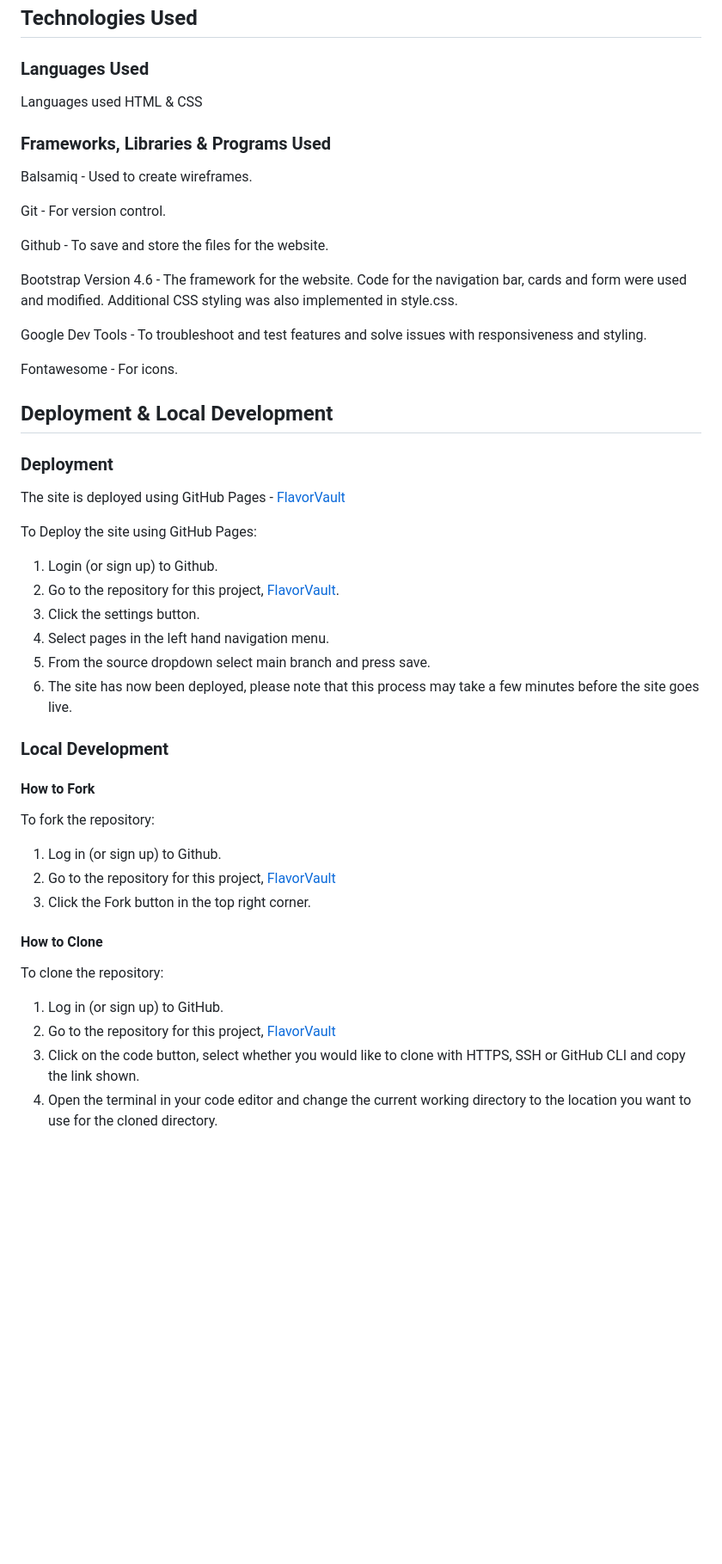
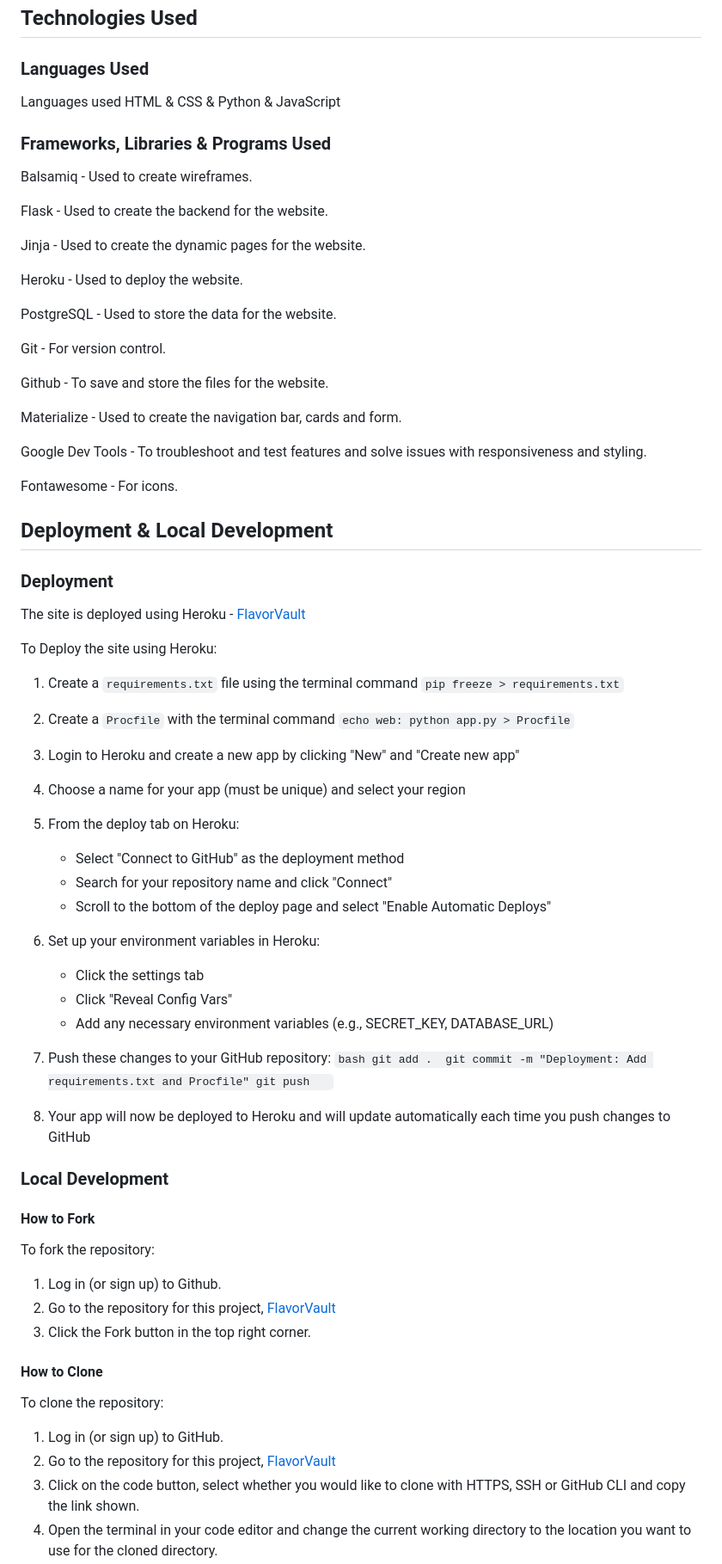
Before and after one commit to EthanPeters96/FlavorVault, a Markdown page: README.md, the part around the change printed below. Shown: that part at 86% size. GitHub-like rendering; blank space fills up the shorter version.

Commit message:
Update README.md to reflect broader audience, enhance deployment instructions, and revise feature descriptions; update .vscode/settings.json to include new keywords.

```diff
--- a/README.md
+++ b/README.md
@@ -111,17 +113,25 @@ Each page has the same header and footer as well as theme to complete.
 
 ### Languages Used
 
-Languages used HTML & CSS
+Languages used HTML & CSS & Python & JavaScript
 
 ### Frameworks, Libraries & Programs Used
 
 Balsamiq - Used to create wireframes.
 
+Flask - Used to create the backend for the website.
+
+Jinja - Used to create the dynamic pages for the website.
+
+Heroku - Used to deploy the website.
+
+PostgreSQL - Used to store the data for the website.
+
 Git - For version control.
 
 Github - To save and store the files for the website.
 
-Bootstrap Version 4.6 - The framework for the website. Code for the navigation bar, cards and form were used and modified. Additional CSS styling was also implemented in style.css.
+Materialize - Used to create the navigation bar, cards and form.
 
 Google Dev Tools - To troubleshoot and test features and solve issues with responsiveness and styling.
 
@@ -131,16 +141,36 @@ Fontawesome - For icons.
 
 ### Deployment
 
-The site is deployed using GitHub Pages - [FlavorVault](https://ethanpeters96.github.io/FlavorWave/)
+The site is deployed using Heroku - [FlavorVault](#)
 
-To Deploy the site using GitHub Pages:
+To Deploy the site using Heroku:
 
-1. Login (or sign up) to Github.
-2. Go to the repository for this project, [FlavorVault](https://github.com/EthanPeters96/FlavorWave).
-3. Click the settings button.
-4. Select pages in the left hand navigation menu.
-5. From the source dropdown select main branch and press save.
-6. The site has now been deployed, please note that this process may take a few minutes before the site goes live.
+1. Create a `requirements.txt` file using the terminal command `pip freeze > requirements.txt`
+
+2. Create a `Procfile` with the terminal command `echo web: python app.py > Procfile`
+
+3. Login to Heroku and create a new app by clicking "New" and "Create new app"
+
+4. Choose a name for your app (must be unique) and select your region
+
+5. From the deploy tab on Heroku:
+
+    - Select "Connect to GitHub" as the deployment method
+    - Search for your repository name and click "Connect"
+    - Scroll to the bottom of the deploy page and select "Enable Automatic Deploys"
+
+6. Set up your environment variables in Heroku:
+
+    - Click the settings tab
+    - Click "Reveal Config Vars"
+    - Add any necessary environment variables (e.g., SECRET_KEY, DATABASE_URL)
+
+7. Push these changes to your GitHub repository: `bash
+git add .
+git commit -m "Deployment: Add requirements.txt and Procfile"
+git push   `
+
+8. Your app will now be deployed to Heroku and will update automatically each time you push changes to GitHub
 
 ### Local Development
 
```
Also changed, not shown: other parts of README.md (+56 -47 lines), assets/screenshots/wireframes.png (added).
